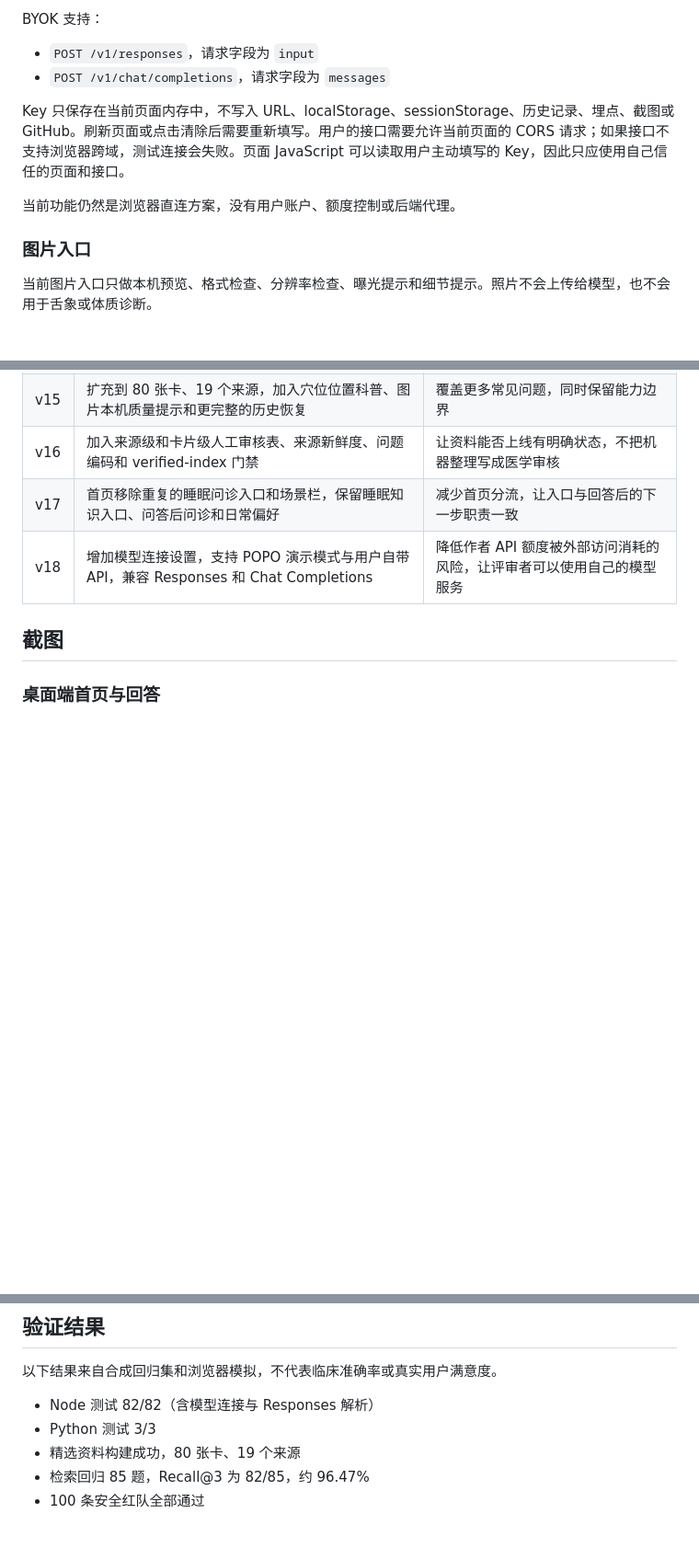
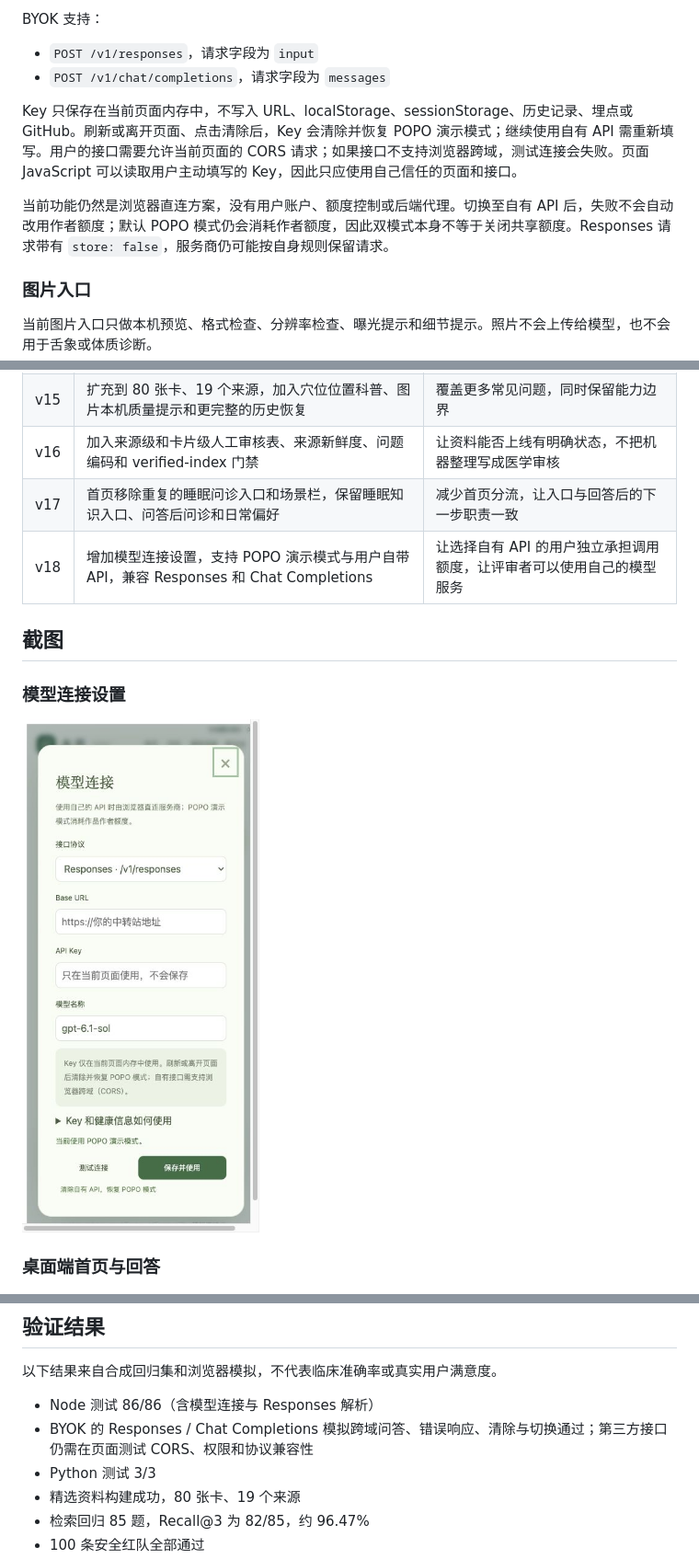
Before and after one commit to jimmyoyang/bencao-tcm-agent, a Markdown page: README.md, 3 parts joined by grey strips. Shown at 92% size. GitHub-like rendering; pictures changed too: screenshots/model-connection-mobile.jpg (added); blank space fills up the shorter version.

Commit message:
fix: validate BYOK responses and clear credentials safely

```diff
--- a/README.md
+++ b/README.md
@@ -113,9 +113,9 @@ BYOK 支持：
 - `POST /v1/responses`，请求字段为 `input`
 - `POST /v1/chat/completions`，请求字段为 `messages`
 
-Key 只保存在当前页面内存中，不写入 URL、localStorage、sessionStorage、历史记录、埋点、截图或 GitHub。刷新页面或点击清除后需要重新填写。用户的接口需要允许当前页面的 CORS 请求；如果接口不支持浏览器跨域，测试连接会失败。页面 JavaScript 可以读取用户主动填写的 Key，因此只应使用自己信任的页面和接口。
+Key 只保存在当前页面内存中，不写入 URL、localStorage、sessionStorage、历史记录、埋点或 GitHub。刷新或离开页面、点击清除后，Key 会清除并恢复 POPO 演示模式；继续使用自有 API 需重新填写。用户的接口需要允许当前页面的 CORS 请求；如果接口不支持浏览器跨域，测试连接会失败。页面 JavaScript 可以读取用户主动填写的 Key，因此只应使用自己信任的页面和接口。
 
-当前功能仍然是浏览器直连方案，没有用户账户、额度控制或后端代理。
+当前功能仍然是浏览器直连方案，没有用户账户、额度控制或后端代理。切换至自有 API 后，失败不会自动改用作者额度；默认 POPO 模式仍会消耗作者额度，因此双模式本身不等于关闭共享额度。Responses 请求带有 `store: false`，服务商仍可能按自身规则保留请求。
 
 ### 图片入口
 
@@ -174,9 +174,13 @@ flowchart LR
 | v15 | 扩充到 80 张卡、19 个来源，加入穴位位置科普、图片本机质量提示和更完整的历史恢复 | 覆盖更多常见问题，同时保留能力边界 |
 | v16 | 加入来源级和卡片级人工审核表、来源新鲜度、问题编码和 verified-index 门禁 | 让资料能否上线有明确状态，不把机器整理写成医学审核 |
 | v17 | 首页移除重复的睡眠问诊入口和场景栏，保留睡眠知识入口、问答后问诊和日常偏好 | 减少首页分流，让入口与回答后的下一步职责一致 |
-| v18 | 增加模型连接设置，支持 POPO 演示模式与用户自带 API，兼容 Responses 和 Chat Completions | 降低作者 API 额度被外部访问消耗的风险，让评审者可以使用自己的模型服务 |
+| v18 | 增加模型连接设置，支持 POPO 演示模式与用户自带 API，兼容 Responses 和 Chat Completions | 让选择自有 API 的用户独立承担调用额度，让评审者可以使用自己的模型服务 |
 
 ## 截图
+
+### 模型连接设置
+
+![模型连接设置（390px 手机布局验证）](screenshots/model-connection-mobile.jpg)
 
 ### 桌面端首页与回答
 
@@ -227,7 +231,8 @@ flowchart LR
 
 以下结果来自合成回归集和浏览器模拟，不代表临床准确率或真实用户满意度。
 
-- Node 测试 82/82（含模型连接与 Responses 解析）
+- Node 测试 86/86（含模型连接与 Responses 解析）
+- BYOK 的 Responses / Chat Completions 模拟跨域问答、错误响应、清除与切换通过；第三方接口仍需在页面测试 CORS、权限和协议兼容性
 - Python 测试 3/3
 - 精选资料构建成功，80 张卡、19 个来源
 - 检索回归 85 题，Recall@3 为 82/85，约 96.47%
```
Also changed, not shown: docs/ACCEPTANCE-BYOK-2026-11-06.md (added, +17 -0 lines), 10 other files.
